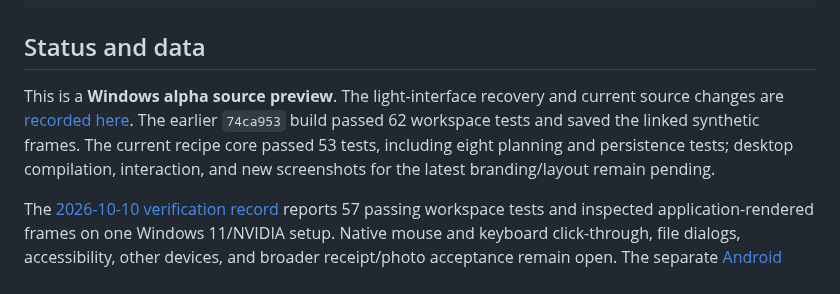
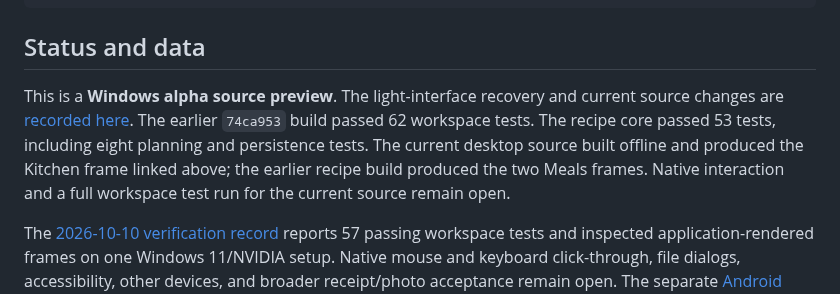
Before and after one commit to Gerbzz/HungerStrike, a Markdown page: README.md, the part around one of its changes. Drawn GitHub-style.

Commit message:
Publish source-labeled light Kitchen and recipe captures

```diff
--- a/README.md
+++ b/README.md
@@ -56,7 +58,7 @@ cargo test --workspace
 
 ## Status and data
 
-This is a **Windows alpha source preview**. The light-interface recovery and current source changes are [recorded here](docs/verification/LIGHT_UI_SOURCE_RECOVERY.md). The earlier `74ca953` build passed 62 workspace tests and saved the linked synthetic frames. The current recipe core passed 53 tests, including eight planning and persistence tests; desktop compilation, interaction, and new screenshots for the latest branding/layout remain pending.
+This is a **Windows alpha source preview**. The light-interface recovery and current source changes are [recorded here](docs/verification/LIGHT_UI_SOURCE_RECOVERY.md). The earlier `74ca953` build passed 62 workspace tests. The recipe core passed 53 tests, including eight planning and persistence tests. The current desktop source built offline and produced the Kitchen frame linked above; the earlier recipe build produced the two Meals frames. Native interaction and a full workspace test run for the current source remain open.
 
  The [2026-10-10 verification record](verification.md) reports 57 passing workspace tests and inspected application-rendered frames on one Windows 11/NVIDIA setup. Native mouse and keyboard click-through, file dialogs, accessibility, other devices, and broader receipt/photo acceptance remain open. The separate [Android preview source branch](https://github.com/Gerbzz/HungerStrike/tree/android-preview) has no APK release or physical-device validation.
 
```
Also changed, not shown: other parts of README.md (+3 -1 lines), docs/CURRENT_CAPTURE_PROVENANCE.md (added, +15 -0 lines), docs/LIGHT_SCREENSHOT_PROVENANCE.md (+1 -1 lines), docs/verification/LIGHT_UI_SOURCE_RECOVERY.md (+1 -1 lines), assets/screenshots/hungerstrike-meals-light-2d5d5ab-1600x900.png (added), assets/screenshots/hungerstrike-plan-next-light-2d5d5ab-1600x900.png (added), 1 other file.
